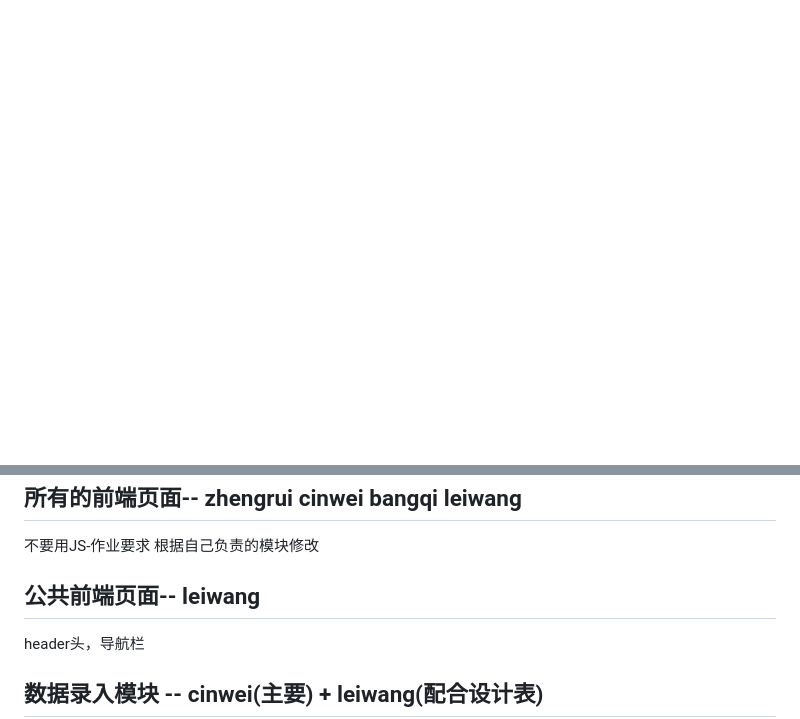
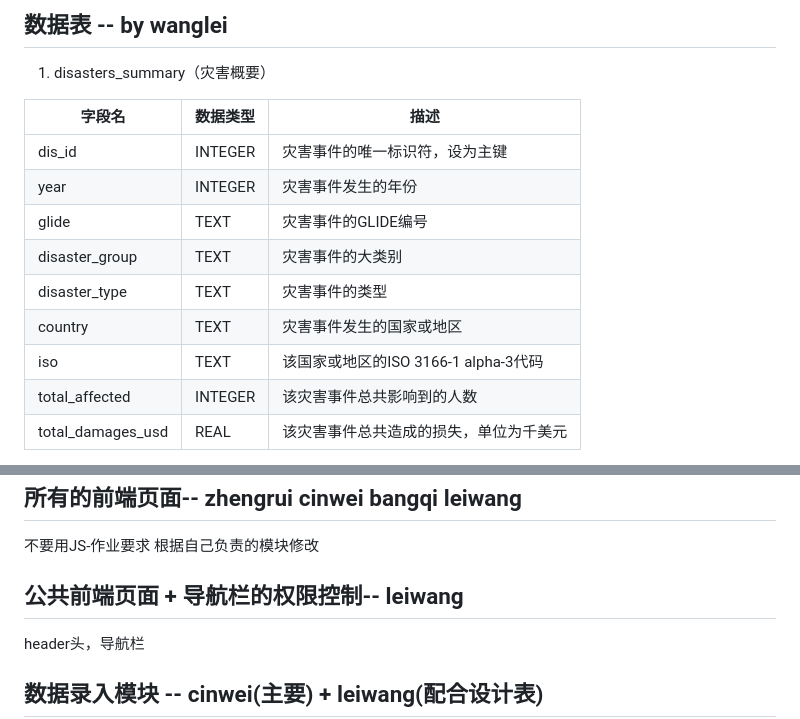
Before and after one commit to LucasZhengrui/Enterprise_Software_Dev, a Markdown page: README.md, 2 parts joined by grey strips. GitHub-like rendering; blank space fills up the shorter version.

```diff
--- a/README.md
+++ b/README.md
@@ -0,0 +1,16 @@
+## 数据表 -- by wanglei
+
+1. disasters_summary（灾害概要）
+
+| 字段名         | 数据类型 | 描述                                       |
+|------------|-------|------------------------------------------|
+| dis_id     | INTEGER | 灾害事件的唯一标识符，设为主键                        |
+| year       | INTEGER | 灾害事件发生的年份                              |
+| glide      | TEXT    | 灾害事件的GLIDE编号                          |
+| disaster_group | TEXT    | 灾害事件的大类别                            |
+| disaster_type  | TEXT    | 灾害事件的类型                              |
+| country    | TEXT    | 灾害事件发生的国家或地区                        |
+| iso        | TEXT    | 该国家或地区的ISO 3166-1 alpha-3代码       |
+| total_affected | INTEGER | 该灾害事件总共影响到的人数                   |
+| total_damages_usd | REAL    | 该灾害事件总共造成的损失，单位为千美元         |
+
@@ -60,7 +130,7 @@ __pycache__/
 不要用JS-作业要求
 根据自己负责的模块修改
 
-## 公共前端页面-- leiwang
+## 公共前端页面 + 导航栏的权限控制-- leiwang
 header头，导航栏
 
 ## 数据录入模块 -- cinwei(主要) + leiwang(配合设计表)
```
Also changed, not shown: other parts of README.md (+54 -0 lines).
